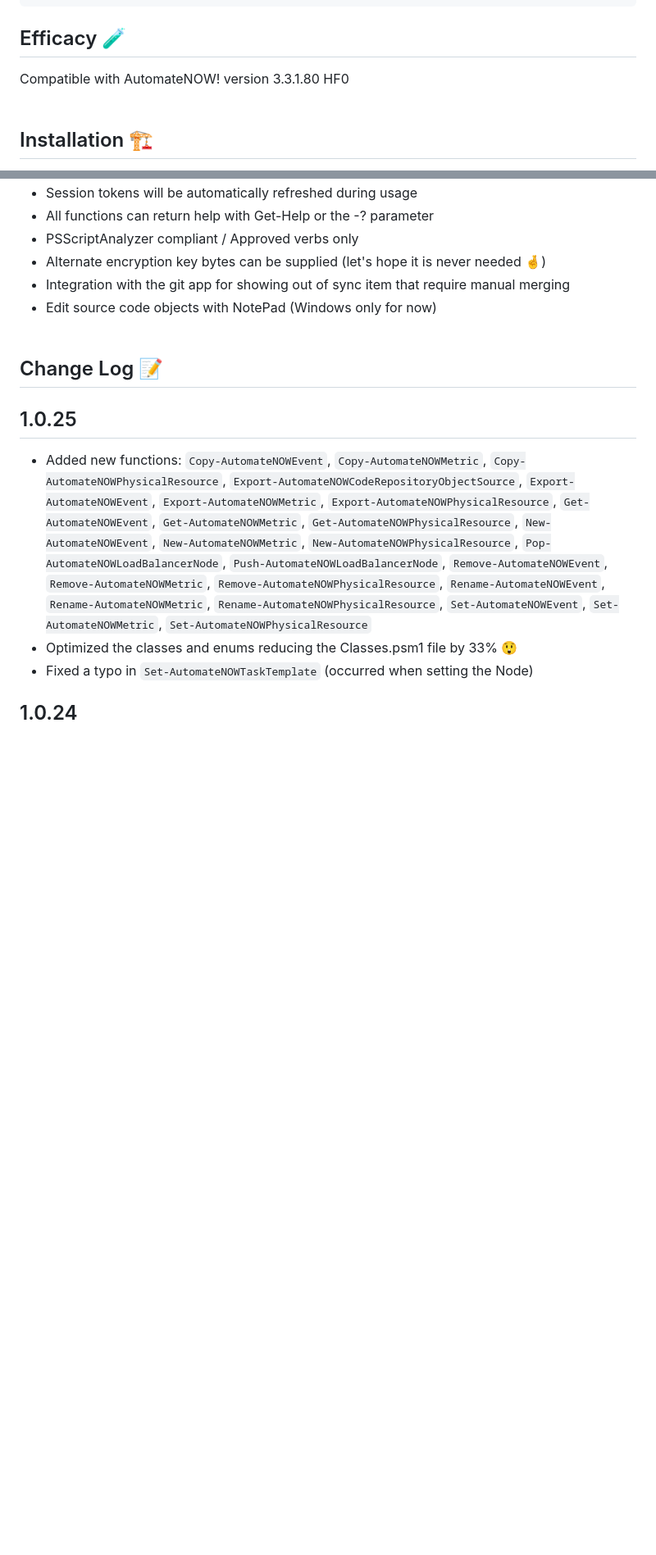
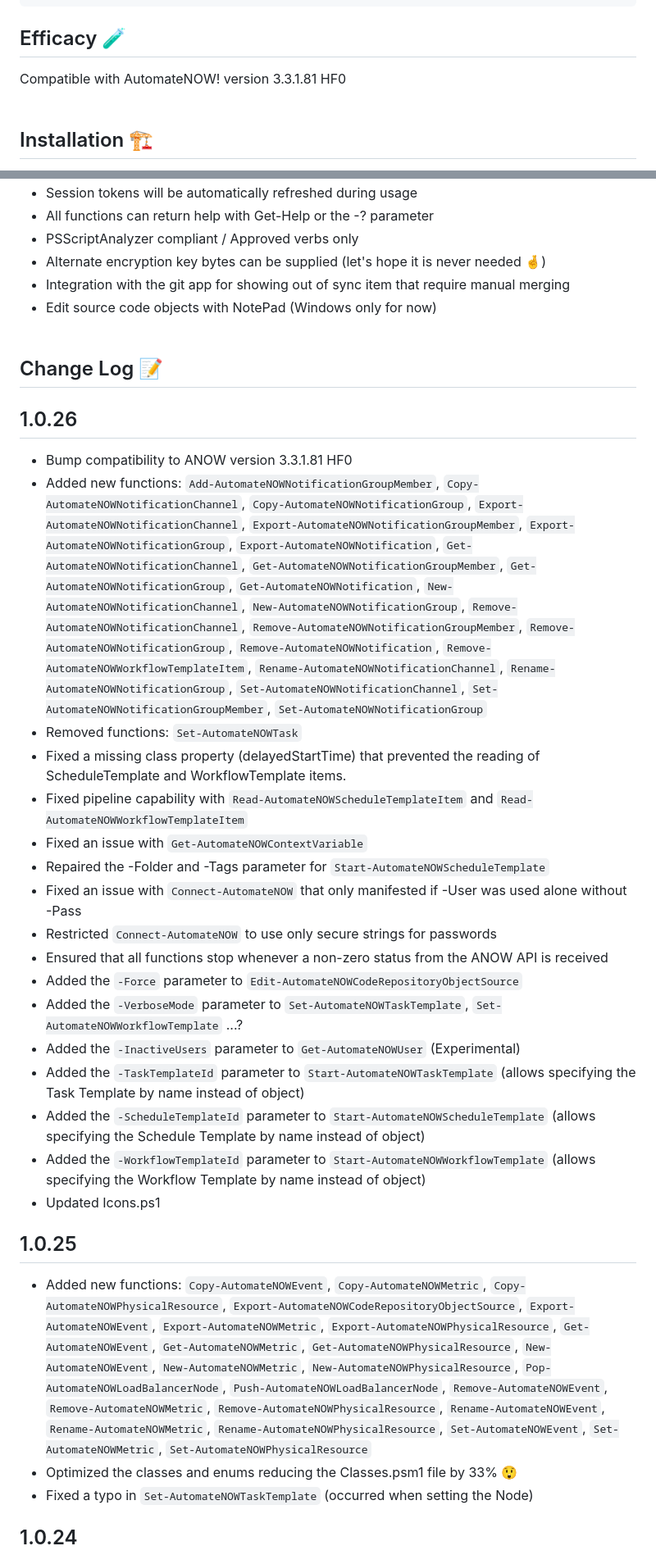
Before and after one commit to AutomateNOW-Fan/AutomateNOW, a Markdown page: README.md, 2 parts joined by grey strips. Shown at 82% size. Drawn GitHub-style; blank space fills up the shorter version.

````diff
--- a/README.md
+++ b/README.md
@@ -12,7 +12,7 @@ Created by AutomateNOW-Fan
 ```
 ## Efficacy 🧪
 
-Compatible with AutomateNOW! version 3.3.1.80 HF0
+Compatible with AutomateNOW! version 3.3.1.81 HF0
 <br/><br/>
 ## Installation 🏗
 
@@ -37,6 +37,25 @@ Use `Connect-AutomateNOW` to establish your session (access token)
 <br/><br/>
 ## Change Log 📝
 
+## 1.0.26
+- Bump compatibility to ANOW version 3.3.1.81 HF0
+- Added new functions: `Add-AutomateNOWNotificationGroupMember`, `Copy-AutomateNOWNotificationChannel`, `Copy-AutomateNOWNotificationGroup`, `Export-AutomateNOWNotificationChannel`, `Export-AutomateNOWNotificationGroupMember`, `Export-AutomateNOWNotificationGroup`, `Export-AutomateNOWNotification`, `Get-AutomateNOWNotificationChannel`, `Get-AutomateNOWNotificationGroupMember`, `Get-AutomateNOWNotificationGroup`, `Get-AutomateNOWNotification`, `New-AutomateNOWNotificationChannel`, `New-AutomateNOWNotificationGroup`, `Remove-AutomateNOWNotificationChannel`, `Remove-AutomateNOWNotificationGroupMember`, `Remove-AutomateNOWNotificationGroup`, `Remove-AutomateNOWNotification`, `Remove-AutomateNOWWorkflowTemplateItem`, `Rename-AutomateNOWNotificationChannel`, `Rename-AutomateNOWNotificationGroup`, `Set-AutomateNOWNotificationChannel`, `Set-AutomateNOWNotificationGroupMember`, `Set-AutomateNOWNotificationGroup`
+- Removed functions: `Set-AutomateNOWTask`
+- Fixed a missing class property (delayedStartTime) that prevented the reading of ScheduleTemplate and WorkflowTemplate items.
+- Fixed pipeline capability with `Read-AutomateNOWScheduleTemplateItem` and `Read-AutomateNOWWorkflowTemplateItem`
+- Fixed an issue with `Get-AutomateNOWContextVariable`
+- Repaired the -Folder and -Tags parameter for `Start-AutomateNOWScheduleTemplate`
+- Fixed an issue with `Connect-AutomateNOW` that only manifested if -User was used alone without -Pass
+- Restricted `Connect-AutomateNOW` to use only secure strings for passwords
+- Ensured that all functions stop whenever a non-zero status from the ANOW API is received
+- Added the `-Force` parameter to `Edit-AutomateNOWCodeRepositoryObjectSource`
+- Added the `-VerboseMode` parameter to `Set-AutomateNOWTaskTemplate`, `Set-AutomateNOWWorkflowTemplate` ...?
+- Added the `-InactiveUsers` parameter to `Get-AutomateNOWUser` (Experimental)
+- Added the `-TaskTemplateId` parameter to `Start-AutomateNOWTaskTemplate` (allows specifying the Task Template by name instead of object)
+- Added the `-ScheduleTemplateId` parameter to `Start-AutomateNOWScheduleTemplate` (allows specifying the Schedule Template by name instead of object)
+- Added the `-WorkflowTemplateId` parameter to `Start-AutomateNOWWorkflowTemplate` (allows specifying the Workflow Template by name instead of object)
+- Updated Icons.ps1
+
 ## 1.0.25
 - Added new functions: `Copy-AutomateNOWEvent`, `Copy-AutomateNOWMetric`, `Copy-AutomateNOWPhysicalResource`, `Export-AutomateNOWCodeRepositoryObjectSource`, `Export-AutomateNOWEvent`, `Export-AutomateNOWMetric`, `Export-AutomateNOWPhysicalResource`, `Get-AutomateNOWEvent`, `Get-AutomateNOWMetric`, `Get-AutomateNOWPhysicalResource`, `New-AutomateNOWEvent`, `New-AutomateNOWMetric`, `New-AutomateNOWPhysicalResource`, `Pop-AutomateNOWLoadBalancerNode`, `Push-AutomateNOWLoadBalancerNode`, `Remove-AutomateNOWEvent`, `Remove-AutomateNOWMetric`, `Remove-AutomateNOWPhysicalResource`, `Rename-AutomateNOWEvent`, `Rename-AutomateNOWMetric`, `Rename-AutomateNOWPhysicalResource`, `Set-AutomateNOWEvent`, `Set-AutomateNOWMetric`, `Set-AutomateNOWPhysicalResource`
 - Optimized the classes and enums reducing the Classes.psm1 file by 33% 😲
````
Also changed, not shown: other parts of README.md (+57 -13 lines), feature-chart.png, 4 other files.
